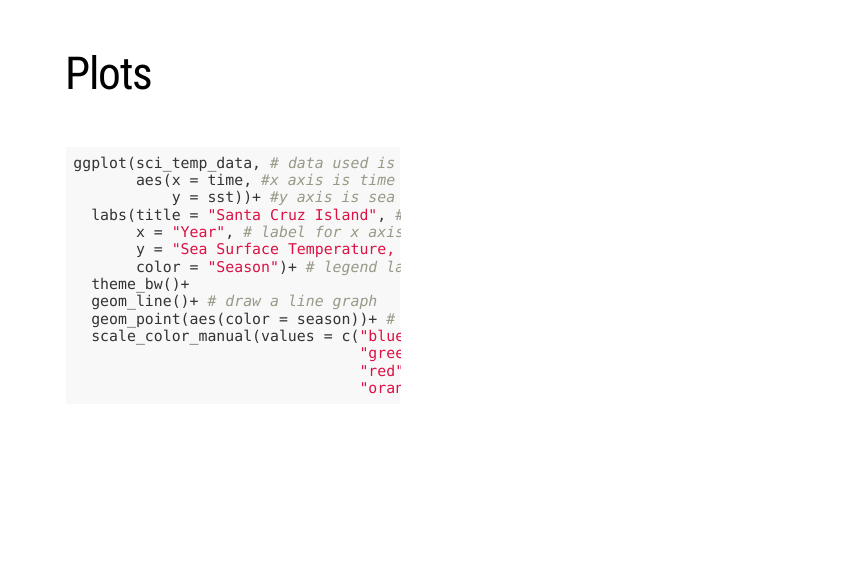
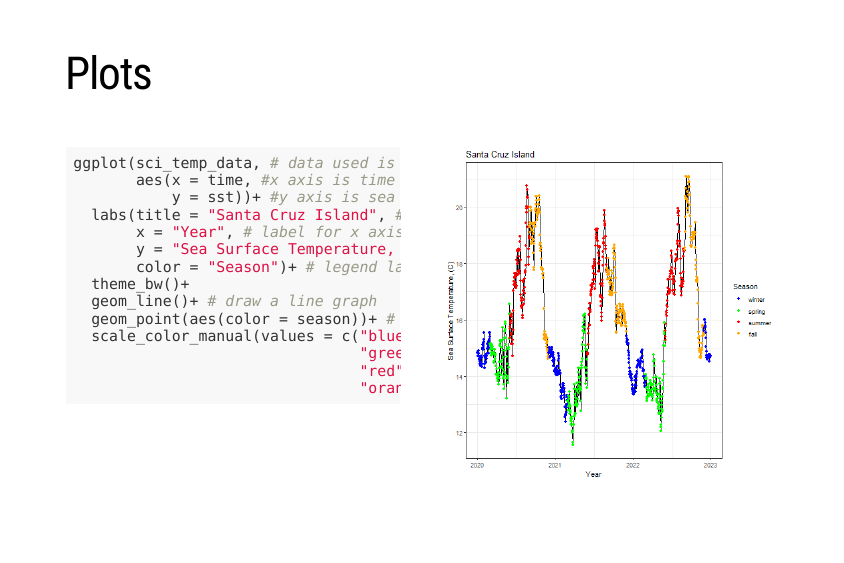
Before and after one commit to Biol551-CSUN/IndependentProject_Fajardo, an R Markdown document (Scripts/2023_05_Independent_Project.Rmd): page 13 of 21. The pictures show the slides in the output file Scripts/2023_05_Independent_Project.html that the author committed with the source; the slides are laid out offline by our stand-in for remark.js, each with all of its steps uncovered, in fonts that may differ from those the slides ask for, and without slide numbers, shadows or browser add-ons; library style sheets and scripts come from the installed R packages.

Commit message:
made changes

````diff
--- a/Scripts/2023_05_Independent_Project.Rmd
+++ b/Scripts/2023_05_Independent_Project.Rmd
@@ -205,7 +205,7 @@ ggplot(sci_temp_data, # data used is the sci_temp_data we created
 ]
 
 .pull-right[
-```{r sci-plot1-out, ref.label="sci-lineplot", echo=FALSE, warning=FALSE, message=FALSE}
+```{r sci-plot1-out, ref.label="sci-plot1", echo=FALSE, warning=FALSE, message=FALSE}
 ```
 ]
 
````
Also changed, not shown: Output/sci-plot1-out-1.png (added), Scripts/2023_05_Independent_Project.html, Scripts/2023_05_Independent_Project.Rmd (2 more changed lines).
